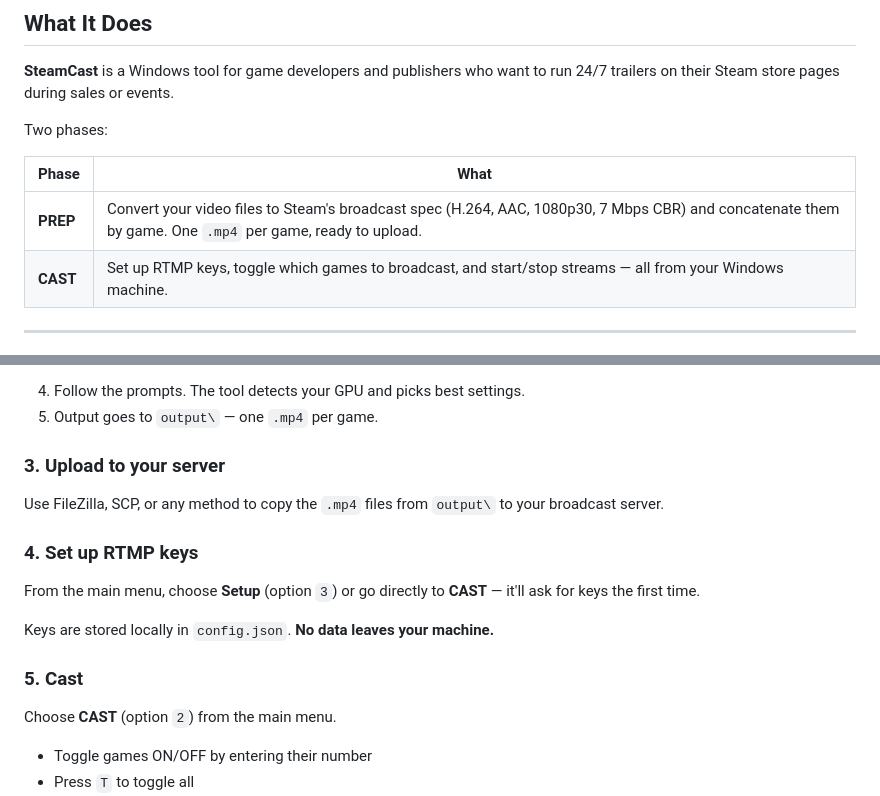
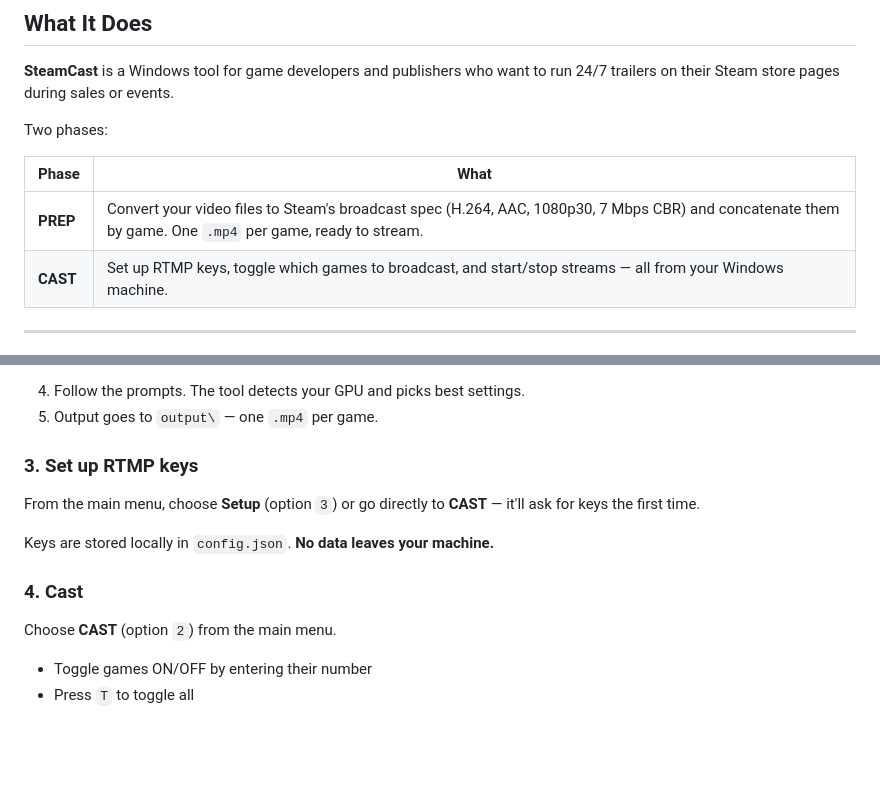
Before and after one commit to underagum/steamcast, a Markdown page: README.md, 2 parts joined by grey strips. GitHub-like rendering; blank space fills up the shorter version.

Commit message:
docs: remove 'Upload to your server' step — tool runs entirely on one machine

```diff
--- a/README.md
+++ b/README.md
@@ -12,7 +12,7 @@ Two phases:
 
 | Phase | What |
 |-------|------|
-| **PREP** | Convert your video files to Steam's broadcast spec (H.264, AAC, 1080p30, 7 Mbps CBR) and concatenate them by game. One `.mp4` per game, ready to upload. |
+| **PREP** | Convert your video files to Steam's broadcast spec (H.264, AAC, 1080p30, 7 Mbps CBR) and concatenate them by game. One `.mp4` per game, ready to stream. |
 | **CAST** | Set up RTMP keys, toggle which games to broadcast, and start/stop streams — all from your Windows machine. |
 
 ---
@@ -51,17 +51,13 @@ input\
 4. Follow the prompts. The tool detects your GPU and picks best settings.
 5. Output goes to `output\` — one `.mp4` per game.
 
-### 3. Upload to your server
-
-Use FileZilla, SCP, or any method to copy the `.mp4` files from `output\` to your broadcast server.
-
-### 4. Set up RTMP keys
+### 3. Set up RTMP keys
 
 From the main menu, choose **Setup** (option `3`) or go directly to **CAST** — it'll ask for keys the first time.
 
 Keys are stored locally in `config.json`. **No data leaves your machine.**
 
-### 5. Cast
+### 4. Cast
 
 Choose **CAST** (option `2`) from the main menu.
 
```
